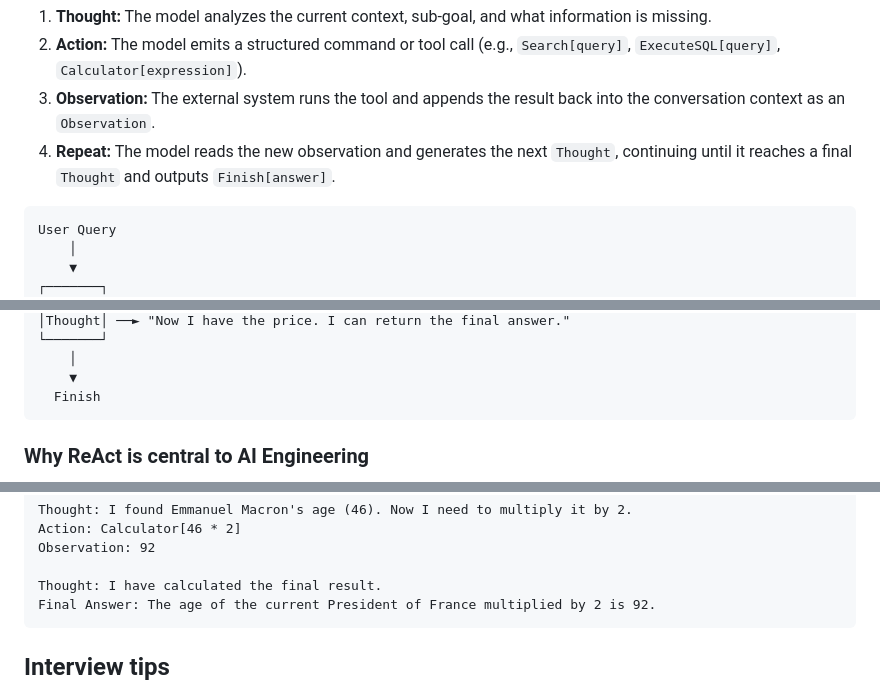
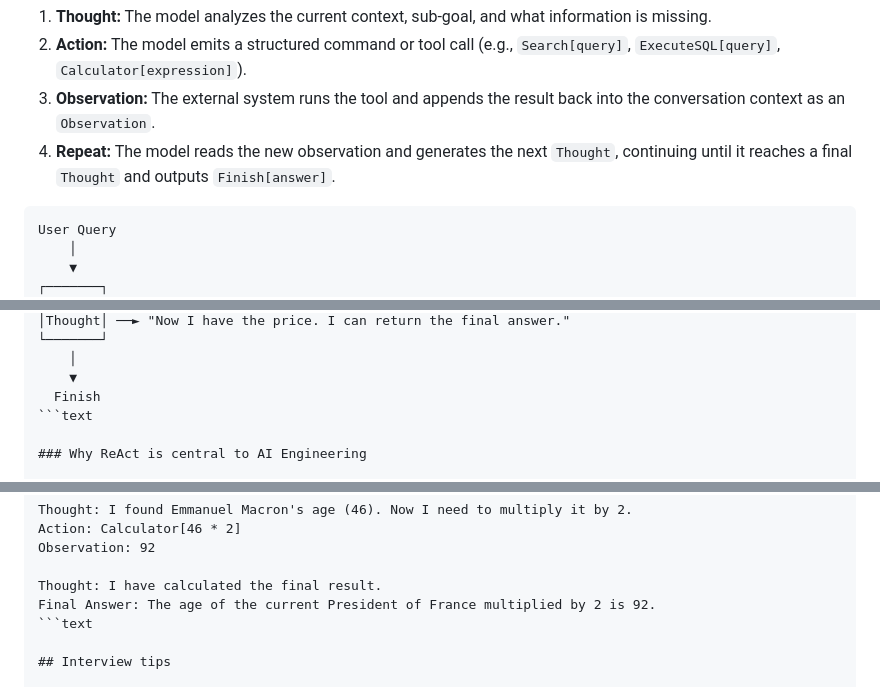
Before and after one commit to mchittineni/ultimate-ai-engineering-guide, a Markdown page: prompt-engineering/how-does-react-reasoning-and-acting-prompting-work.md, 3 parts joined by grey strips. Rendered like a GitHub page.

Commit message:
style(prompt-engineering): specify language for fenced code blocks (MD040)

````diff
--- a/prompt-engineering/how-does-react-reasoning-and-acting-prompting-work.md
+++ b/prompt-engineering/how-does-react-reasoning-and-acting-prompting-work.md
@@ -24,7 +24,7 @@ ReAct bridges reasoning and execution by structuring prompt generation into disc
 3. **Observation:** The external system runs the tool and appends the result back into the conversation context as an `Observation`.
 4. **Repeat:** The model reads the new observation and generates the next `Thought`, continuing until it reaches a final `Thought` and outputs `Finish[answer]`.
 
-```
+```text
 User Query
     │
     ▼
@@ -49,7 +49,7 @@ User Query
     │
     ▼
   Finish
-```
+```text
 
 ### Why ReAct is central to AI Engineering
 
@@ -87,7 +87,7 @@ Observation: 92
 
 Thought: I have calculated the final result.
 Final Answer: The age of the current President of France multiplied by 2 is 92.
-```
+```text
 
 ## Interview tips
 
````
